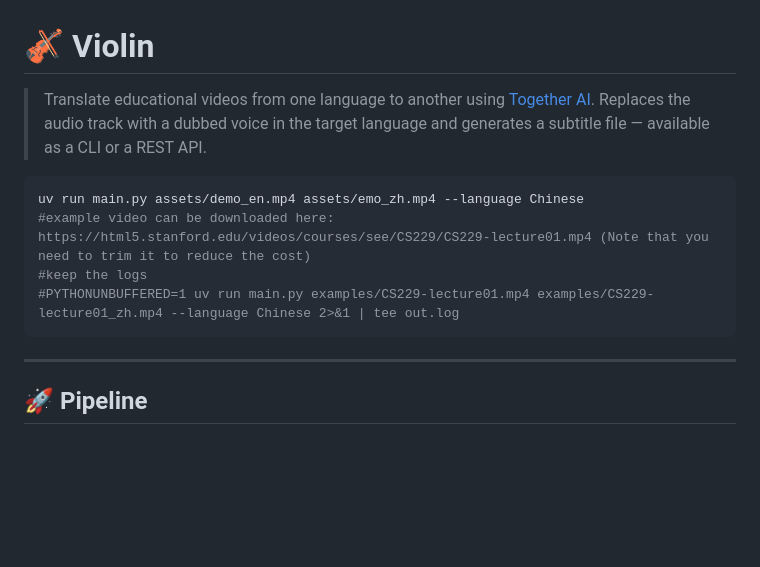
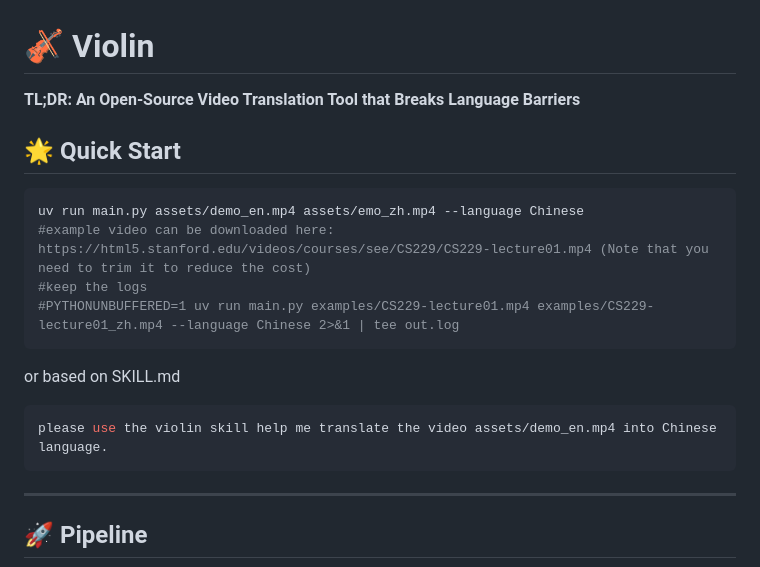
Before and after one commit to shang-zhu/violin, a Markdown page: README.md, the part around the change. Drawn GitHub-style; blank space fills up the shorter version.

````diff
--- a/README.md
+++ b/README.md
@@ -1,12 +1,20 @@
 # 🎻 Violin
 
-> Translate educational videos from one language to another using [Together AI](https://www.together.ai). Replaces the audio track with a dubbed voice in the target language and generates a subtitle file — available as a CLI or a REST API.
+**TL;DR: An Open-Source Video Translation Tool that Breaks Language Barriers**
+<!-- > Translate educational videos from one language to another using [Together AI](https://www.together.ai). Replaces the audio track with a dubbed voice in the target language and generates a subtitle file — available as a CLI or a REST API. -->
 
+## 🌟 Quick Start
 ```bash
 uv run main.py assets/demo_en.mp4 assets/emo_zh.mp4 --language Chinese
 #example video can be downloaded here: https://html5.stanford.edu/videos/courses/see/CS229/CS229-lecture01.mp4 (Note that you need to trim it to reduce the cost)
 #keep the logs
 #PYTHONUNBUFFERED=1 uv run main.py examples/CS229-lecture01.mp4 examples/CS229-lecture01_zh.mp4 --language Chinese 2>&1 | tee out.log
+```
+
+or based on SKILL.md
+
+```bash
+please use the violin skill help me translate the video assets/demo_en.mp4 into Chinese language.
 ```
 
 ---
````
Also changed, not shown: image.png (added).
